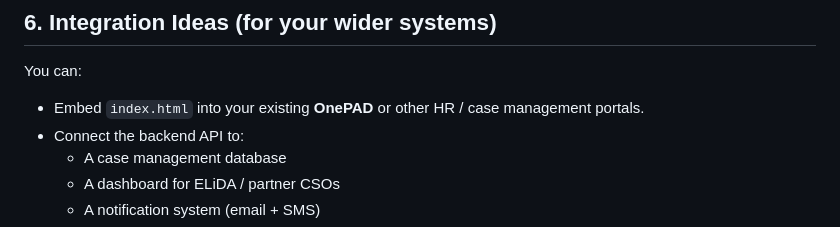
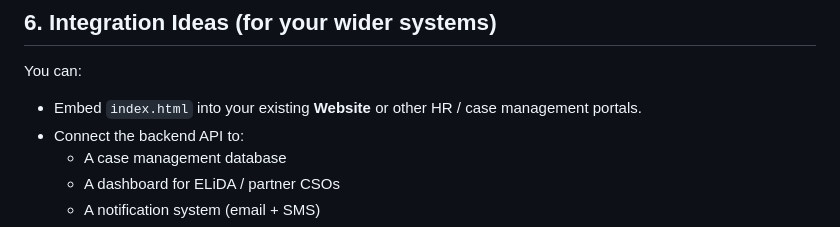
Before and after one commit to s1234w1234/EN_ELiDA_Cyber-Shield-Hackathon, a Markdown page: README.md, the part around the change. GitHub-like rendering.

```diff
--- a/README.md
+++ b/README.md
@@ -251,7 +251,7 @@ And now:
 
 You can:
 
-- Embed `index.html` into your existing **OnePAD** or other HR / case management portals.
+- Embed `index.html` into your existing **Website** or other HR / case management portals.
 - Connect the backend API to:
   - A case management database
   - A dashboard for ELiDA / partner CSOs
```
